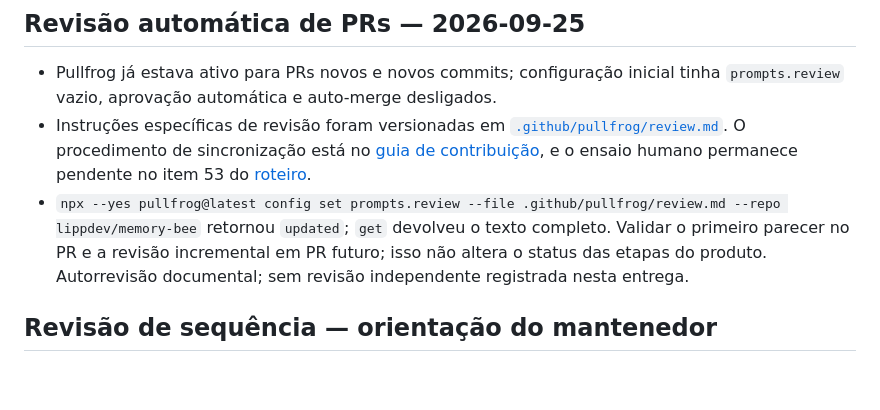
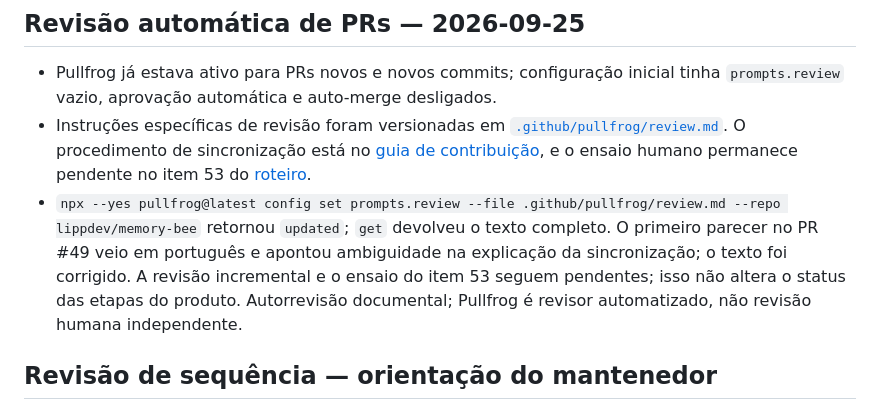
Before and after one commit to lippdev/memory-bee, a Markdown page: docs/EXECUTION.md, the part around the change. GitHub-like rendering; blank space fills up the shorter version.

Commit message:
docs: clarify Pullfrog prompt synchronization

```diff
--- a/docs/EXECUTION.md
+++ b/docs/EXECUTION.md
@@ -44,9 +44,11 @@
   ensaio humano permanece pendente no item 53 do [roteiro](MANUAL_TESTS.md).
 - `npx --yes pullfrog@latest config set prompts.review --file
   .github/pullfrog/review.md --repo lippdev/memory-bee` retornou `updated`; `get`
-  devolveu o texto completo. Validar o primeiro parecer no PR e a revisão
-  incremental em PR futuro; isso não altera o status das etapas do produto.
-  Autorrevisão documental; sem revisão independente registrada nesta entrega.
+  devolveu o texto completo. O primeiro parecer no PR #49 veio em português e
+  apontou ambiguidade na explicação da sincronização; o texto foi corrigido.
+  A revisão incremental e o ensaio do item 53 seguem pendentes; isso não altera
+  o status das etapas do produto. Autorrevisão documental; Pullfrog é revisor
+  automatizado, não revisão humana independente.
 
 ## Revisão de sequência — orientação do mantenedor
 
```
Also changed, not shown: CONTRIBUTING.md (+3 -3 lines).
